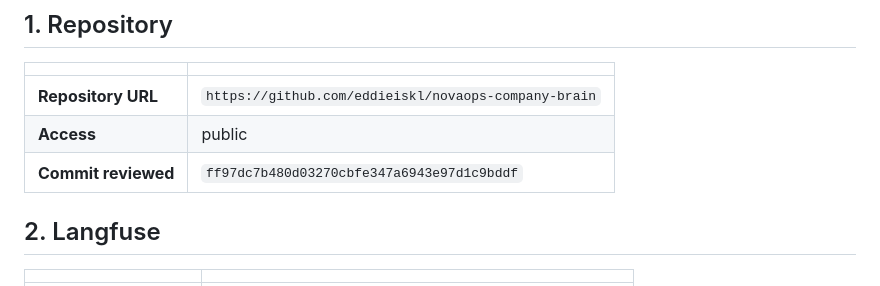
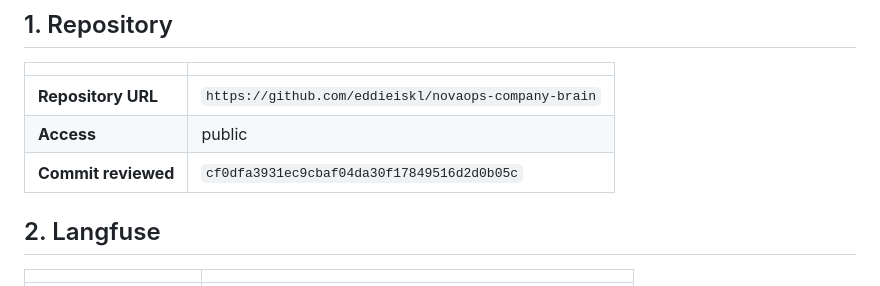
Before and after one commit to eddieiskl/novaops-company-brain, a Markdown page: SUBMISSION.md, the part around the change. Rendered like a GitHub page.

Commit message:
Record final reviewed source commit

```diff
--- a/SUBMISSION.md
+++ b/SUBMISSION.md
@@ -10,7 +10,7 @@ This is the reviewer entry point for the repository, trace index, and durable-be
 | ------------------- | ------------------------------------------------ |
 | **Repository URL**  | `https://github.com/eddieiskl/novaops-company-brain` |
 | **Access**          | public |
-| **Commit reviewed** | `ff97dc7b480d03270cbfe347a6943e97d1c9bddf` |
+| **Commit reviewed** | `cf0dfa3931ec9cbaf04da30f17849516d2d0b05c` |
 
 ## 2. Langfuse
 
```
